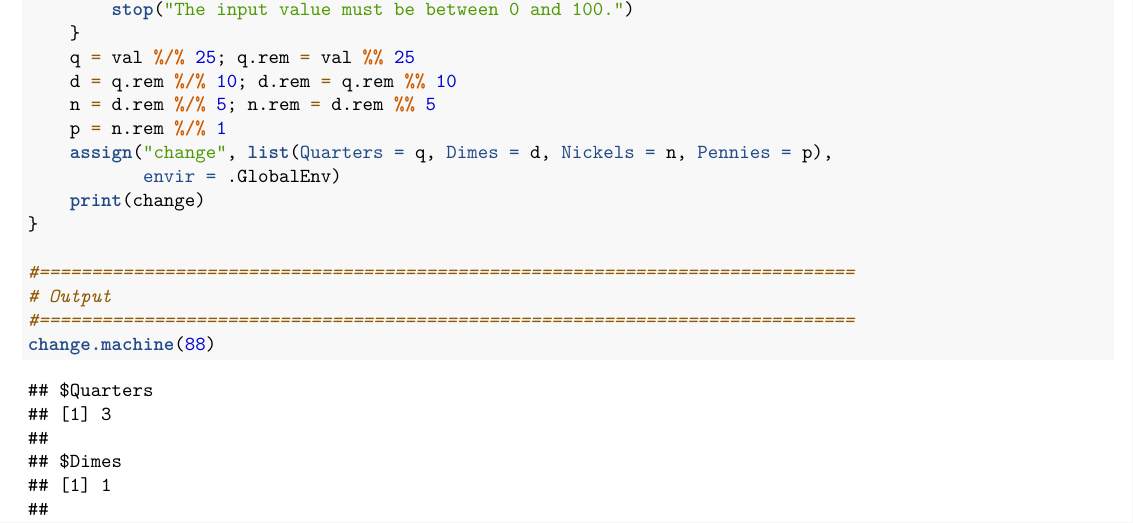
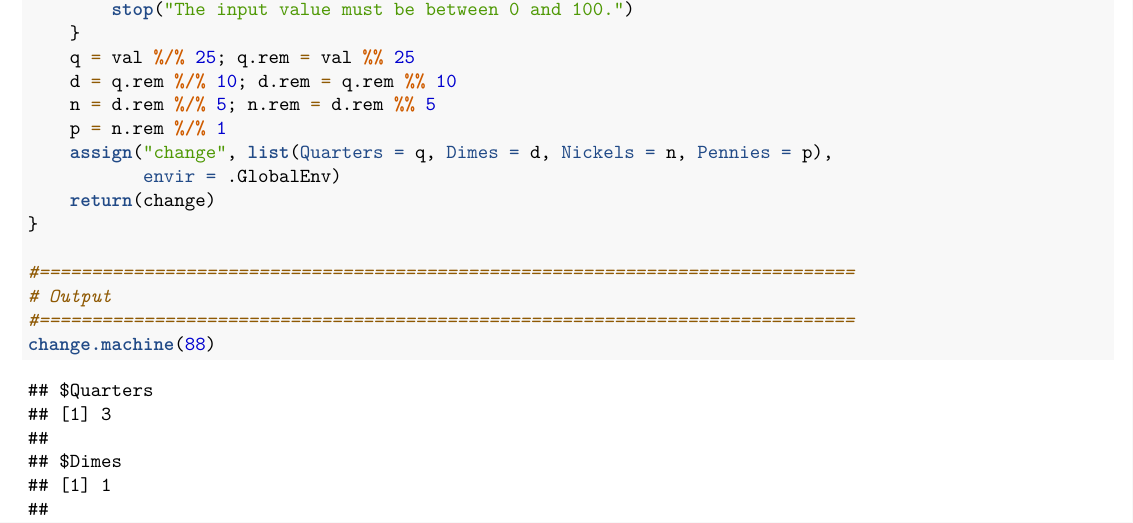
Before and after one commit to jmichaelgilbert/mspaScripts, an R Markdown document (454_W01_Change_Machine.Rmd): part of page 1 of 2, cut so that both start at the same text. Rendered offline with R 4.5, knitr and Pandoc, then LaTeX, with nearby package versions.

Commit message:
Updated code from Change Machine challenge

```diff
--- a/454_W01_Change_Machine.Rmd
+++ b/454_W01_Change_Machine.Rmd
@@ -37,7 +37,7 @@ change.machine = function(val){
     p = n.rem %/% 1
     assign("change", list(Quarters = q, Dimes = d, Nickels = n, Pennies = p),
            envir = .GlobalEnv)
-    print(change)
+    return(change)
 }
 
 #==============================================================================
```
